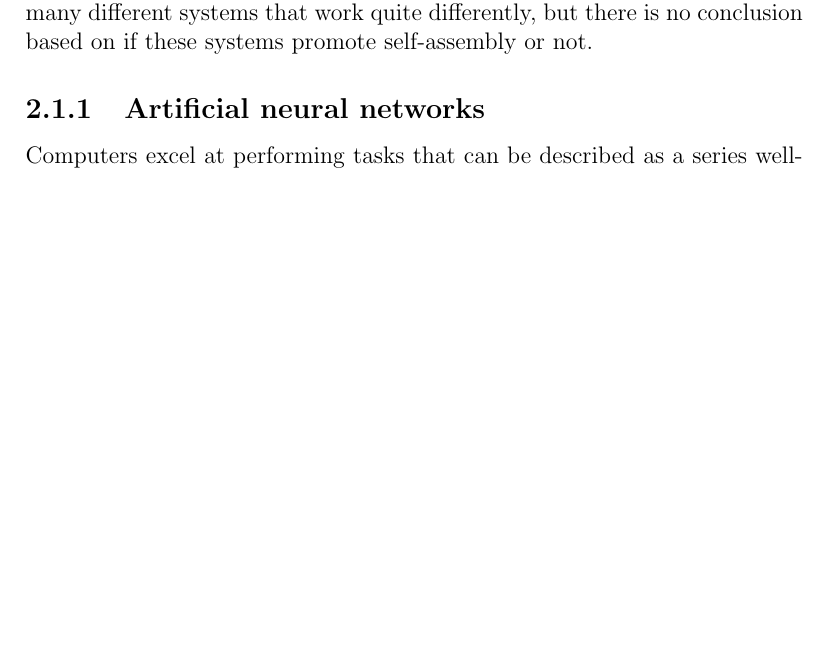
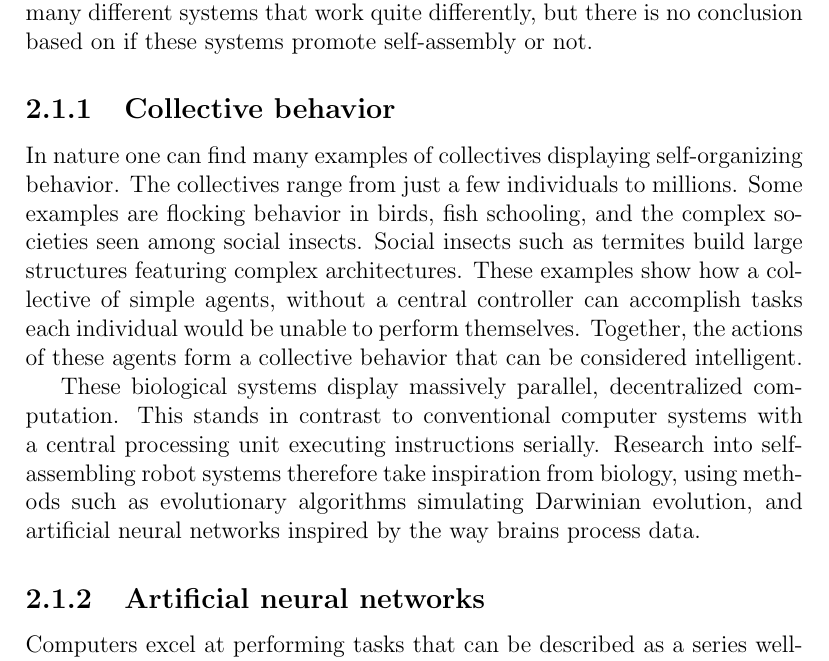
Before and after one commit to christjt/ntnu-project-2016, a LaTeX thesis (project-report/main.tex, which reads project-report/chapters/background.tex): part of page 9 of 33, cut so that both start at the same text, the shorter picture padded with empty space. Compiled offline with pdfLaTeX.

Commit message:
collective behaviour

```diff
--- a/project-report/chapters/background.tex
+++ b/project-report/chapters/background.tex
@@ -23,6 +23,21 @@ The article also includes an extensive list containing many self-reconfigurable
 These papers outline what a modular self-reconfigurable system is and what the benefits and challenges of these systems are.
 However, there are no direct comparison between the mechanisms themselves.
 \cite{yim_modular_2007} introduces many different systems that work quite differently, but there is no conclusion based on if  these systems promote self-assembly or not.
+
+\subsection{Collective behavior}
+In nature one can find many examples of collectives displaying self-organizing behavior.
+The collectives range from just a few individuals to millions.
+Some examples are flocking behavior in birds, fish schooling, and the complex societies seen among social insects.
+Social insects such as termites build large structures featuring complex architectures.
+These examples show how a collective of simple agents, without a central controller can accomplish tasks each individual would be unable to perform themselves.
+Together, the actions of these agents form a collective behavior that can be considered intelligent.
+
+These biological systems display massively parallel, decentralized computation.
+This stands in contrast to conventional computer systems with a central processing unit executing instructions serially.
+Research into self-assembling robot systems therefore take inspiration from biology, using methods such as evolutionary algorithms simulating Darwinian evolution, and artificial neural networks inspired by the way brains process data.
+
+
+
 
 \subsection{Artificial neural networks}
 Computers excel at performing tasks that can be described as a series well-defined steps, and can at these tasks easily outperform humans in doing so.
```
